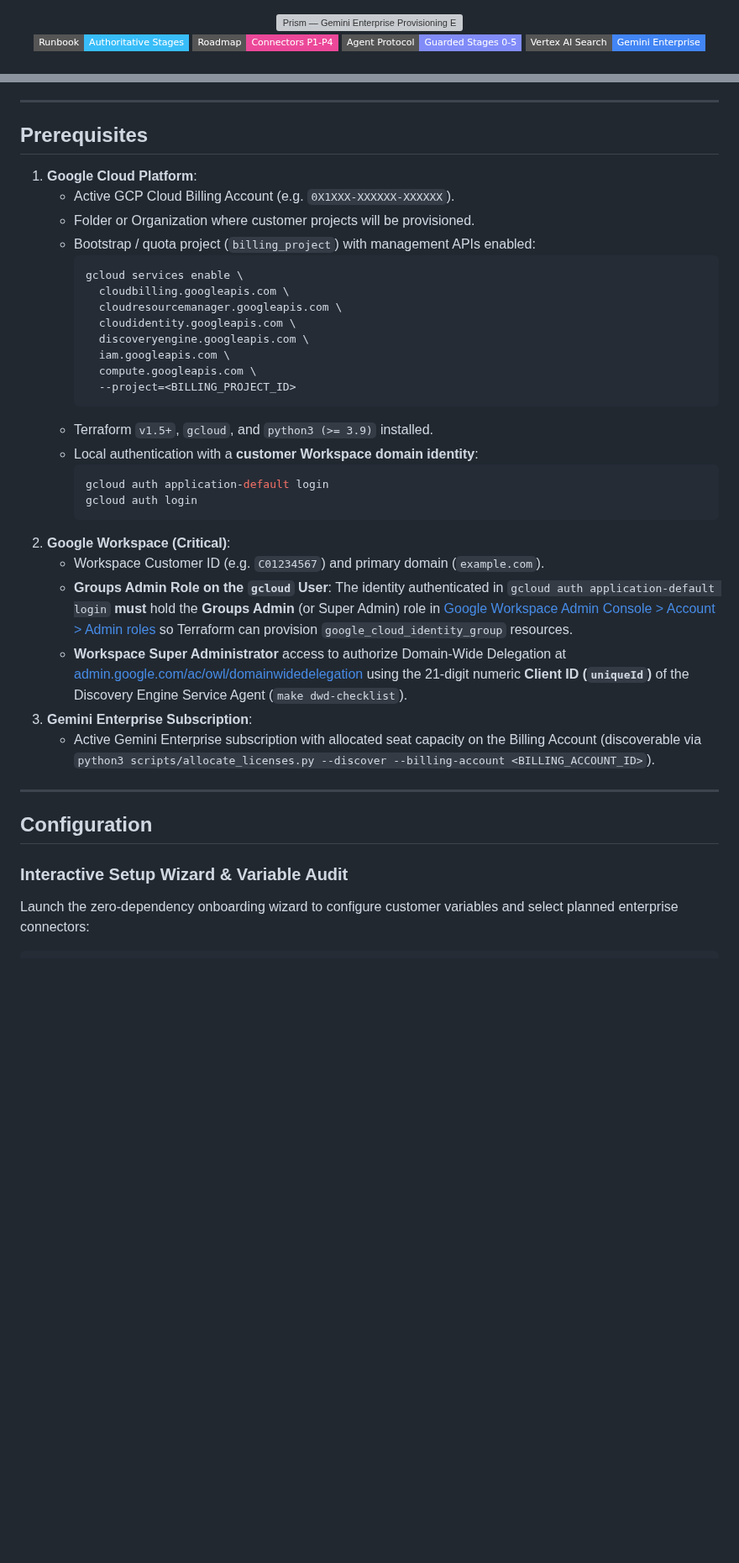
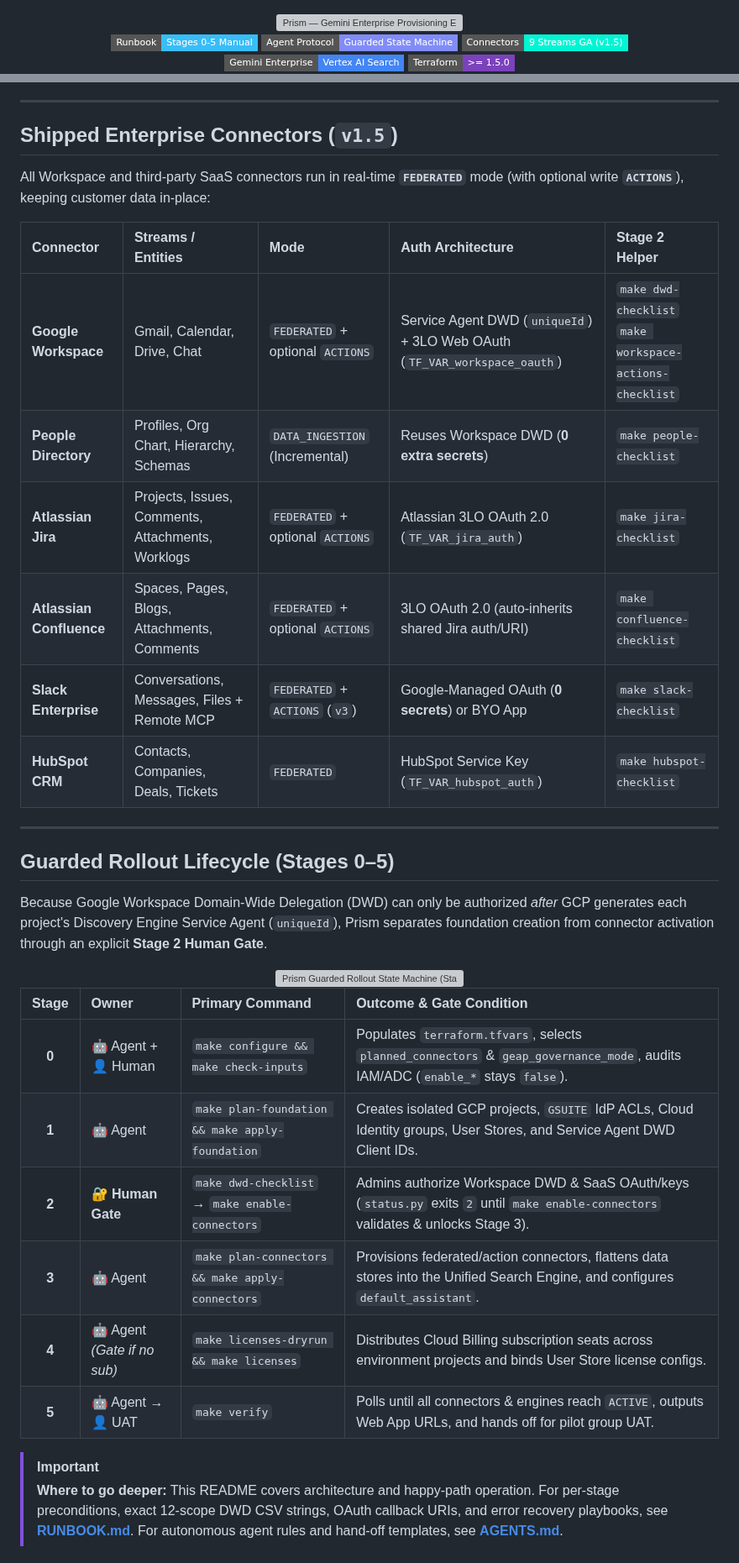
Before and after one commit to pedroccorreia/gemini-prism, a Markdown page: README.md, 2 parts joined by grey strips. Shown at 84% size. Rendered like a GitHub page; badges without logos; blank space fills up the shorter version; grey boxes are pictures that could not be loaded.

Commit message:
docs(readme): streamline architecture overview, sync v1.5 connectors, and add visual diagrams

````diff
--- a/README.md
+++ b/README.md
@@ -3,8 +3,8 @@
 </div>
 
 <p align="center">
-  <a href="RUNBOOK.md"><img src="https://img.shields.io/badge/Runbook-Authoritative_Stages-38BDF8?style=flat-square&logo=gitbook&logoColor=white" alt="Runbook" /></a>
-  <a href="docs/CONNECTORS_ROADMAP.md"><img src="https://img.shields.io/badge/Roadmap-Connectors_P1--P4-EC4899?style=flat-square&logo=target&logoColor=white" alt="Roadmap" /></a>
-  <a href="AGENTS.md"><img src="https://img.shields.io/badge/Agent_Protocol-Guarded_Stages_0--5-818CF8?style=flat-square&logo=robot&logoColor=white" alt="Agent Protocol" /></a>
-  <a href="https://cloud.google.com/vertex-ai-search-and-conversation"><img src="https://img.shields.io/badge/Vertex_AI_Search-Gemini_Enterprise-4285F4?style=flat-square&logo=googlecloud&logoColor=white" alt="Vertex AI Search" /></a>
+  <a href="RUNBOOK.md"><img src="https://img.shields.io/badge/Runbook-Stages_0--5_Manual-38BDF8?style=flat-square&logo=gitbook&logoColor=white" alt="Runbook" /></a>
+  <a href="AGENTS.md"><img src="https://img.shields.io/badge/Agent_Protocol-Guarded_State_Machine-818CF8?style=flat-square&logo=robot&logoColor=white" alt="Agent Protocol" /></a>
+  <a href="docs/CONNECTORS_ROADMAP.md"><img src="https://img.shields.io/badge/Connectors-9_Streams_GA_(v1.5)-00F5D4?style=flat-square&logo=target&logoColor=black" alt="Connectors" /></a>
+  <a href="https://cloud.google.com/vertex-ai-search-and-conversation"><img src="https://img.shields.io/badge/Gemini_Enterprise-Vertex_AI_Search-4285F4?style=flat-square&logo=googlecloud&logoColor=white" alt="Gemini Enterprise" /></a>
   <a href="https://www.terraform.io/"><img src="https://img.shields.io/badge/Terraform-%3E=_1.5.0-7B42BC?style=flat-square&logo=terraform&logoColor=white" alt="Terraform" /></a>
@@ -123,39 +54,38 @@ flowchart TD
 
 ---
 
-## Prerequisites
+## Shipped Enterprise Connectors (`v1.5`)
 
-1. **Google Cloud Platform**:
-   - Active GCP Cloud Billing Account (e.g. `0X1XXX-XXXXXX-XXXXXX`).
-   - Folder or Organization where customer projects will be provisioned.
-   - Bootstrap / quota project (`billing_project`) with management APIs enabled:
-     ```bash
-     gcloud services enable \
-       cloudbilling.googleapis.com \
-       cloudresourcemanager.googleapis.com \
-       cloudidentity.googleapis.com \
-       discoveryengine.googleapis.com \
-       iam.googleapis.com \
-       compute.googleapis.com \
-       --project=<BILLING_PROJECT_ID>
-     ```
-   - Terraform `v1.5+`, `gcloud`, and `python3 (>= 3.9)` installed.
-   - Local authentication with a **customer Workspace domain identity**:
-     ```bash
-     gcloud auth application-default login
-     gcloud auth login
-     ```
-2. **Google Workspace (Critical)**:
-   - Workspace Customer ID (e.g. `C01234567`) and primary domain (`example.com`).
-   - **Groups Admin Role on the `gcloud` User**: The identity authenticated in `gcloud auth application-default login` **must** hold the **Groups Admin** (or Super Admin) role in [Google Workspace Admin Console > Account > Admin roles](https://admin.google.com/ac/roles) so Terraform can provision `google_cloud_identity_group` resources.
-   - **Workspace Super Administrator** access to authorize Domain-Wide Delegation at [admin.google.com/ac/owl/domainwidedelegation](https://admin.google.com/ac/owl/domainwidedelegation) using the 21-digit numeric **Client ID (`uniqueId`)** of the Discovery Engine Service Agent (`make dwd-checklist`).
-3. **Gemini Enterprise Subscription**:
-   - Active Gemini Enterprise subscription with allocated seat capacity on the Billing Account (discoverable via `python3 scripts/allocate_licenses.py --discover --billing-account <BILLING_ACCOUNT_ID>`).
+All Workspace and third-party SaaS connectors run in real-time **`FEDERATED`** mode (with optional write **`ACTIONS`**), keeping customer data in-place:
+
+| Connector | Streams / Entities | Mode | Auth Architecture | Stage 2 Helper |
+| :--- | :--- | :--- | :--- | :--- |
+| **Google Workspace** | Gmail, Calendar, Drive, Chat | `FEDERATED` + optional `ACTIONS` | Service Agent DWD (`uniqueId`) + 3LO Web OAuth (`TF_VAR_workspace_oauth`) | `make dwd-checklist`<br/>`make workspace-actions-checklist` |
+| **People Directory** | Profiles, Org Chart, Hierarchy, Schemas | `DATA_INGESTION` (Incremental) | Reuses Workspace DWD (**0 extra secrets**) | `make people-checklist` |
+| **Atlassian Jira** | Projects, Issues, Comments, Attachments, Worklogs | `FEDERATED` + optional `ACTIONS` | Atlassian 3LO OAuth 2.0 (`TF_VAR_jira_auth`) | `make jira-checklist` |
+| **Atlassian Confluence** | Spaces, Pages, Blogs, Attachments, Comments | `FEDERATED` + optional `ACTIONS` | 3LO OAuth 2.0 (auto-inherits shared Jira auth/URI) | `make confluence-checklist` |
+| **Slack Enterprise** | Conversations, Messages, Files + Remote MCP | `FEDERATED` + `ACTIONS` (`v3`) | Google-Managed OAuth (**0 secrets**) or BYO App | `make slack-checklist` |
+| **HubSpot CRM** | Contacts, Companies, Deals, Tickets | `FEDERATED` | HubSpot Service Key (`TF_VAR_hubspot_auth`) | `make hubspot-checklist` |
 
 ---
 
-## Configuration
+## Guarded Rollout Lifecycle (Stages 0–5)
 
-### Interactive Setup Wizard & Variable Audit
+Because Google Workspace Domain-Wide Delegation (DWD) can only be authorized *after* GCP generates each project's Discovery Engine Service Agent (`uniqueId`), Prism separates foundation creation from connector activation through an explicit **Stage 2 Human Gate**.
 
-Launch the zero-dependency onboarding wizard to configure customer variables and select planned enterprise connectors:
+<div align="center">
+  <img src="assets/prism-lifecycle.svg" alt="Prism Guarded Rollout State Machine (Stages 0-5)" width="100%" />
+</div>
+
+| Stage | Owner | Primary Command | Outcome & Gate Condition |
+| :---: | :--- | :--- | :--- |
+| **0** | 🤖 Agent + 👤 Human | `make configure && make check-inputs` | Populates `terraform.tfvars`, selects `planned_connectors` & `geap_governance_mode`, audits IAM/ADC (`enable_*` stays `false`). |
+| **1** | 🤖 Agent | `make plan-foundation && make apply-foundation` | Creates isolated GCP projects, `GSUITE` IdP ACLs, Cloud Identity groups, User Stores, and Service Agent DWD Client IDs. |
+| **2** | 🔐 **Human Gate** | `make dwd-checklist` → `make enable-connectors` | Admins authorize Workspace DWD & SaaS OAuth/keys (`status.py` exits `2` until `make enable-connectors` validates & unlocks Stage 3). |
+| **3** | 🤖 Agent | `make plan-connectors && make apply-connectors` | Provisions federated/action connectors, flattens data stores into the Unified Search Engine, and configures `default_assistant`. |
+| **4** | 🤖 Agent *(Gate if no sub)* | `make licenses-dryrun && make licenses` | Distributes Cloud Billing subscription seats across environment projects and binds User Store license configs. |
+| **5** | 🤖 Agent → 👤 UAT | `make verify` | Polls until all connectors & engines reach `ACTIVE`, outputs Web App URLs, and hands off for pilot group UAT. |
+
+> [!IMPORTANT]
+> **Where to go deeper:** This README covers architecture and happy-path operation. For per-stage preconditions, exact 12-scope DWD CSV strings, OAuth callback URIs, and error recovery playbooks, see **[RUNBOOK.md](RUNBOOK.md)**. For autonomous agent rules and hand-off templates, see **[AGENTS.md](AGENTS.md)**.
+
````
Also changed, not shown: other parts of README.md (+100 -199 lines), docs/CONNECTORS_ROADMAP.md (+7 -6 lines), assets/prism-optical-convergence.jpg (added), 4 other files.
